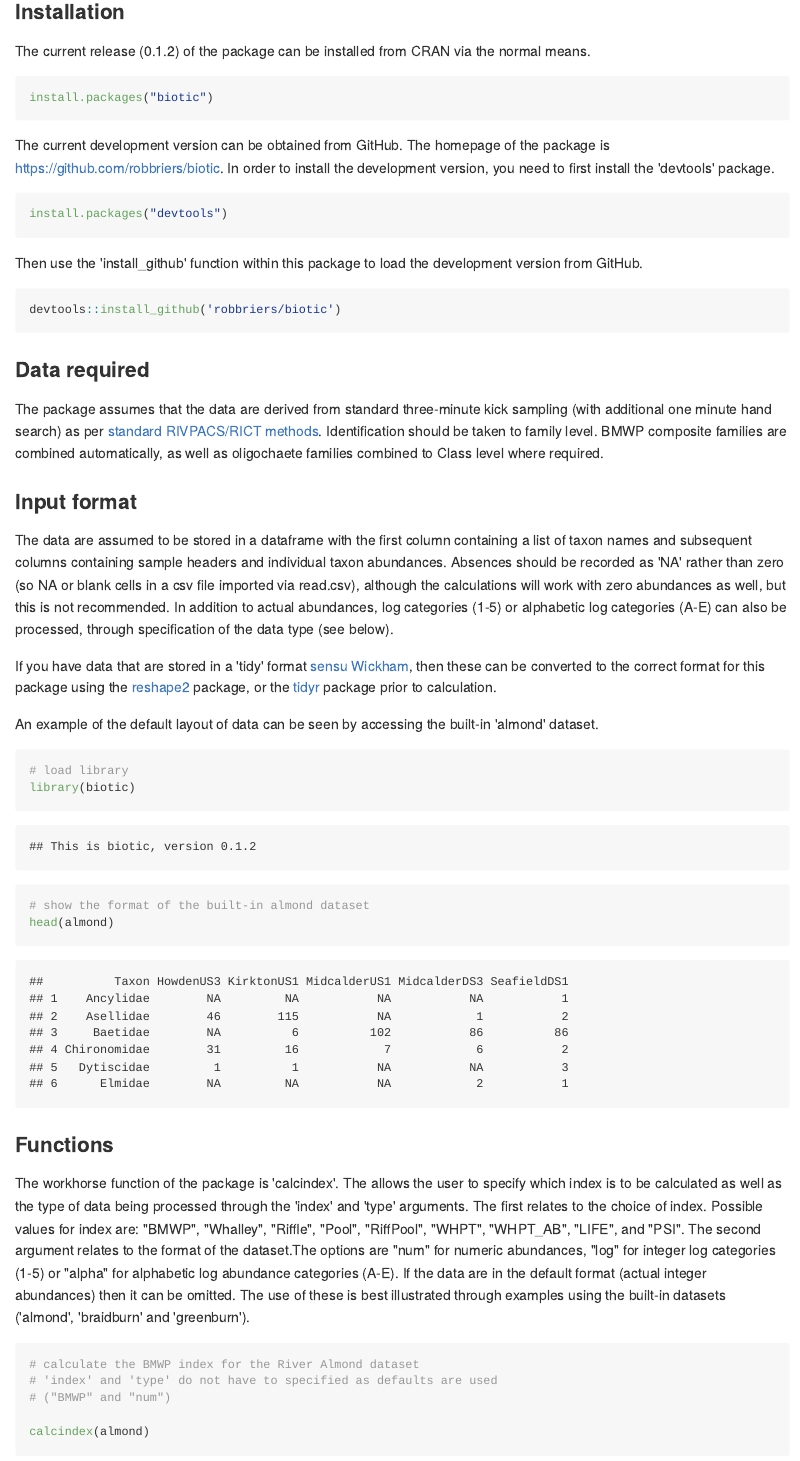
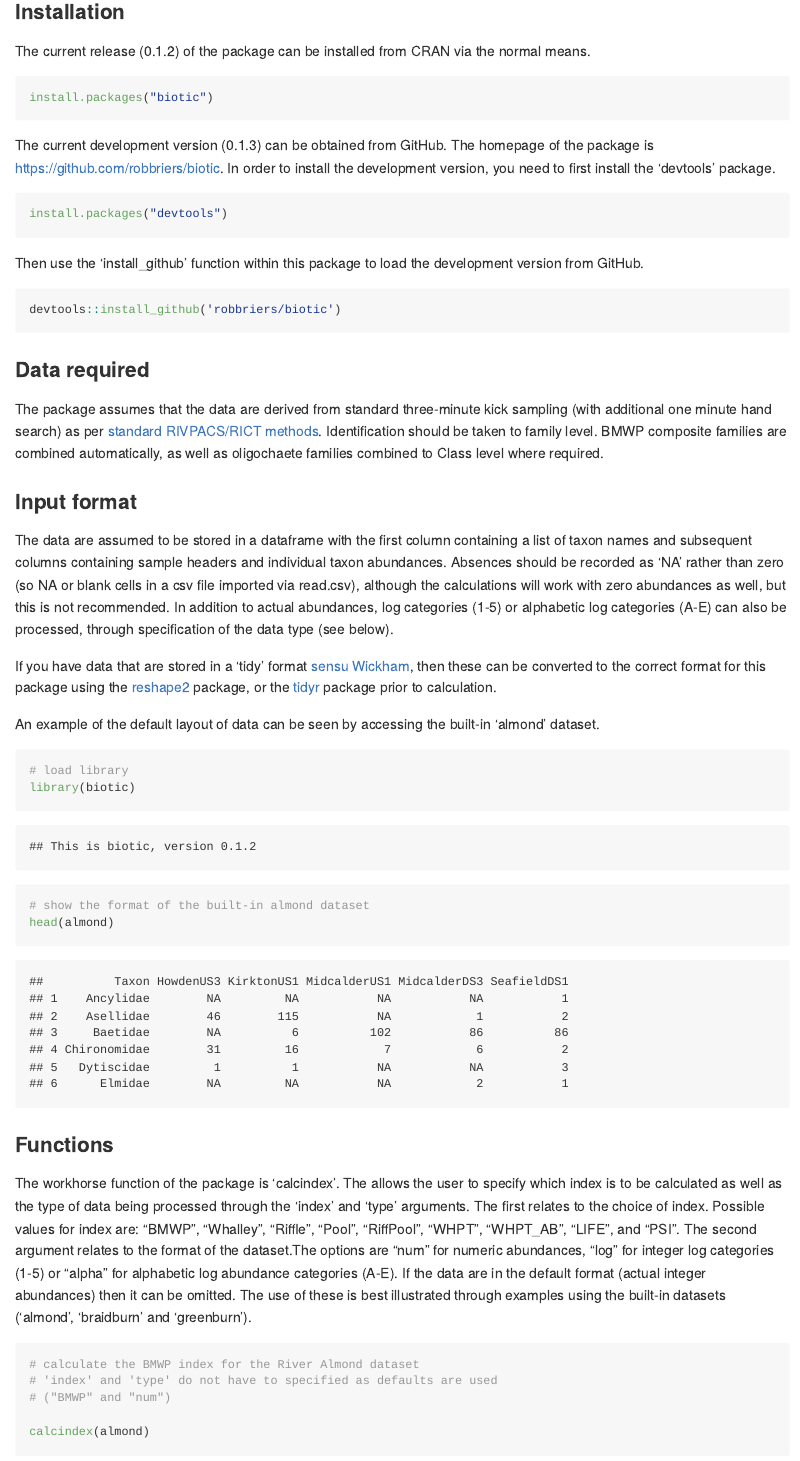
Before and after one commit to robbriers/biotic, an R Markdown document (README.Rmd): the page in a window 1100 px wide, from 300 px down. The pictures show the output file README.md that the author committed with the source, drawn offline in the style of GitHub; badge pictures from the web are left out.

Commit message:
updating readme with dev version.

````diff
--- a/README.Rmd
+++ b/README.Rmd
@@ -13,7 +13,7 @@ The current release (0.1.2) of the package can be installed from CRAN via the no
 ```{r, eval=FALSE}
 install.packages("biotic")
 ```
-The current development version can be obtained from GitHub. The homepage of the package is [https://github.com/robbriers/biotic](https://github.com/robbriers/biotic). In order to install the development version, you need to first install the 'devtools' package.
+The current development version (0.1.3) can be obtained from GitHub. The homepage of the package is [https://github.com/robbriers/biotic](https://github.com/robbriers/biotic). In order to install the development version, you need to first install the 'devtools' package.
 ```{r, eval=FALSE}
 install.packages("devtools")
 ```
````
Also changed, not shown: README.md.
